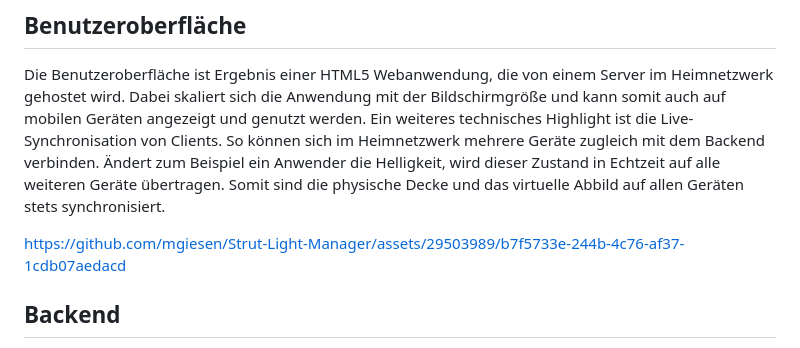
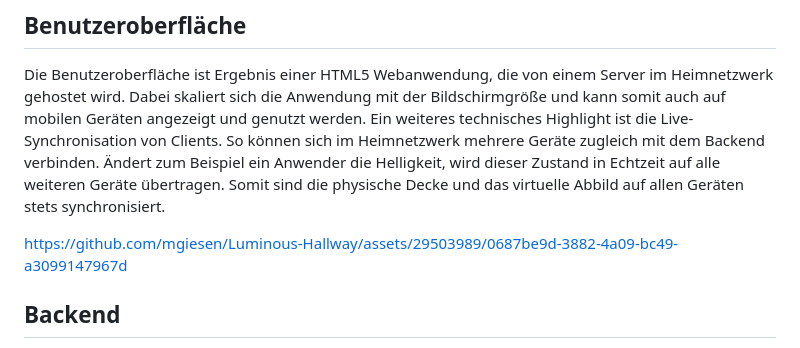
Before and after one commit to mgiesen/Luminous-Hallway, a Markdown page: README.md, the part around the change. Rendered like a GitHub page.

Commit message:
Changing video source to public repository

```diff
--- a/README.md
+++ b/README.md
@@ -18,7 +18,7 @@ Diese sind lediglich lose auf zwei 10x10 mm Aluwinkel aufgelegt, welche wiederru
 
 Die Benutzeroberfläche ist Ergebnis einer HTML5 Webanwendung, die von einem Server im Heimnetzwerk gehostet wird. Dabei skaliert sich die Anwendung mit der Bildschirmgröße und kann somit auch auf mobilen Geräten angezeigt und genutzt werden. Ein weiteres technisches Highlight ist die Live-Synchronisation von Clients. So können sich im Heimnetzwerk mehrere Geräte zugleich mit dem Backend verbinden. Ändert zum Beispiel ein Anwender die Helligkeit, wird dieser Zustand in Echtzeit auf alle weiteren Geräte übertragen. Somit sind die physische Decke und das virtuelle Abbild auf allen Geräten stets synchronisiert.
 
-https://github.com/mgiesen/Strut-Light-Manager/assets/29503989/b7f5733e-244b-4c76-af37-1cdb07aedacd
+https://github.com/mgiesen/Luminous-Hallway/assets/29503989/0687be9d-3882-4a09-bc49-a3099147967d
 
 ## Backend
 
```
